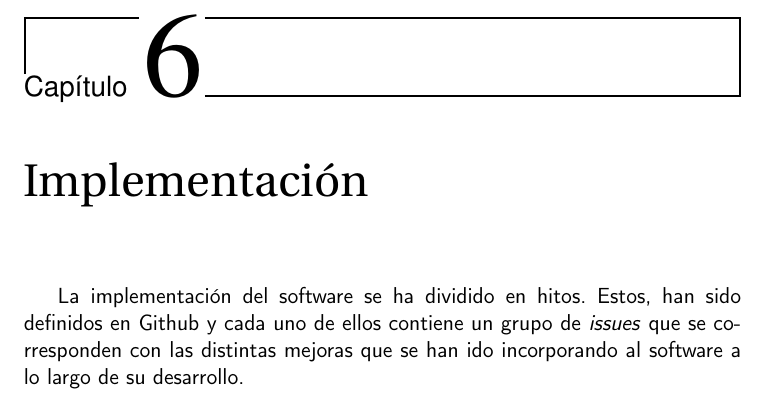
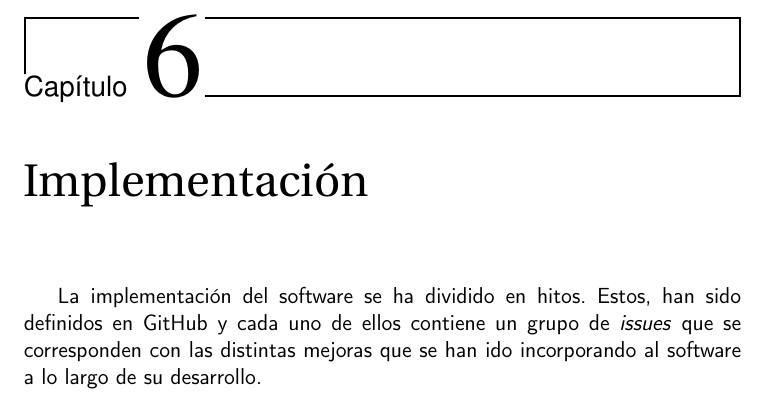
Before and after one commit to migueorg/pruebaghaction, a LaTeX book (docs/proyecto.tex, which reads docs/secciones/06_implementacion.tex): part of page 25 of 29, cut so that both start at the same text. Compiled offline with pdfLaTeX.

Commit message:
Corregido GitHub

```diff
--- a/docs/secciones/06_implementacion.tex
+++ b/docs/secciones/06_implementacion.tex
@@ -1,5 +1,5 @@
 \chapter{Implementación}
 
-La implementación del software se ha dividido en hitos. Estos, han sido definidos en Github
+La implementación del software se ha dividido en hitos. Estos, han sido definidos en GitHub
 y cada uno de ellos contiene un grupo de \textit{issues} que se corresponden con las distintas
 mejoras que se han ido incorporando al software a lo largo de su desarrollo.\\
```
